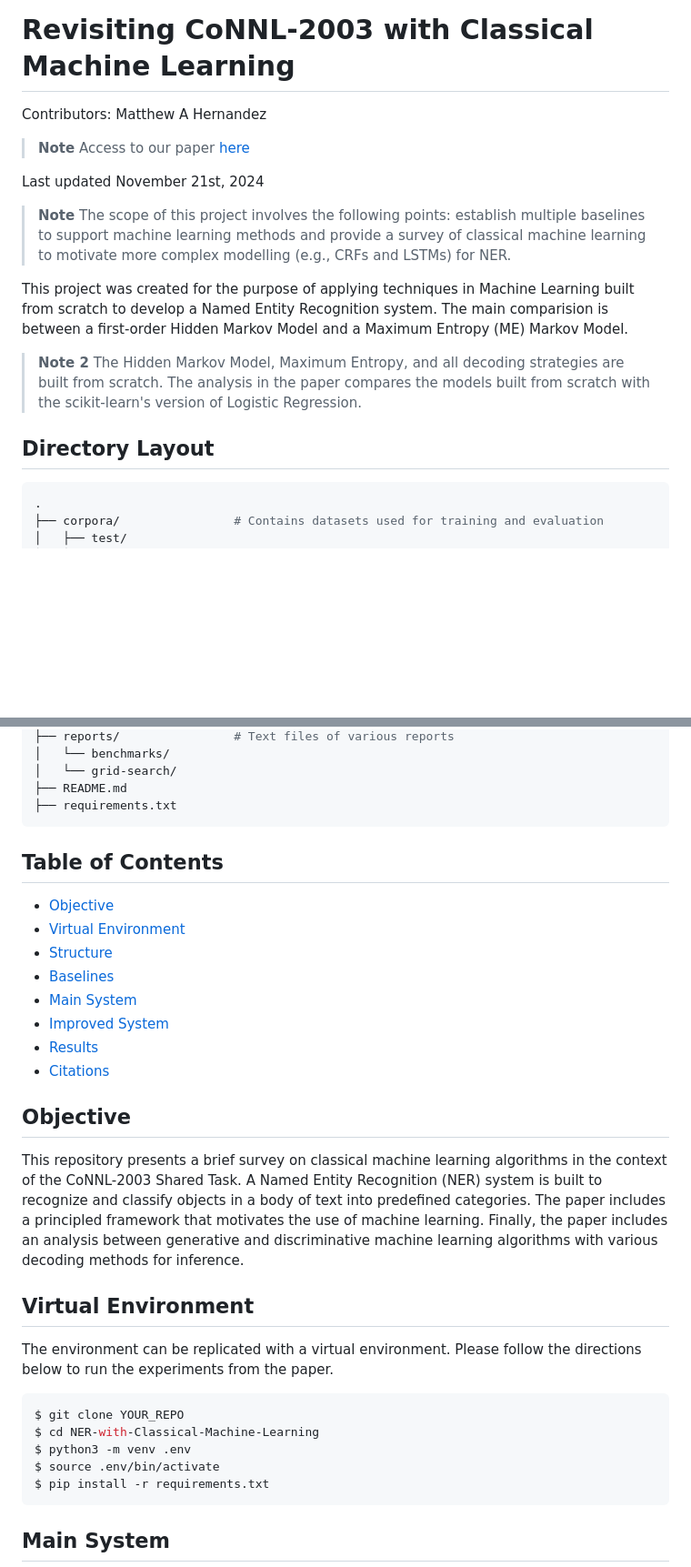
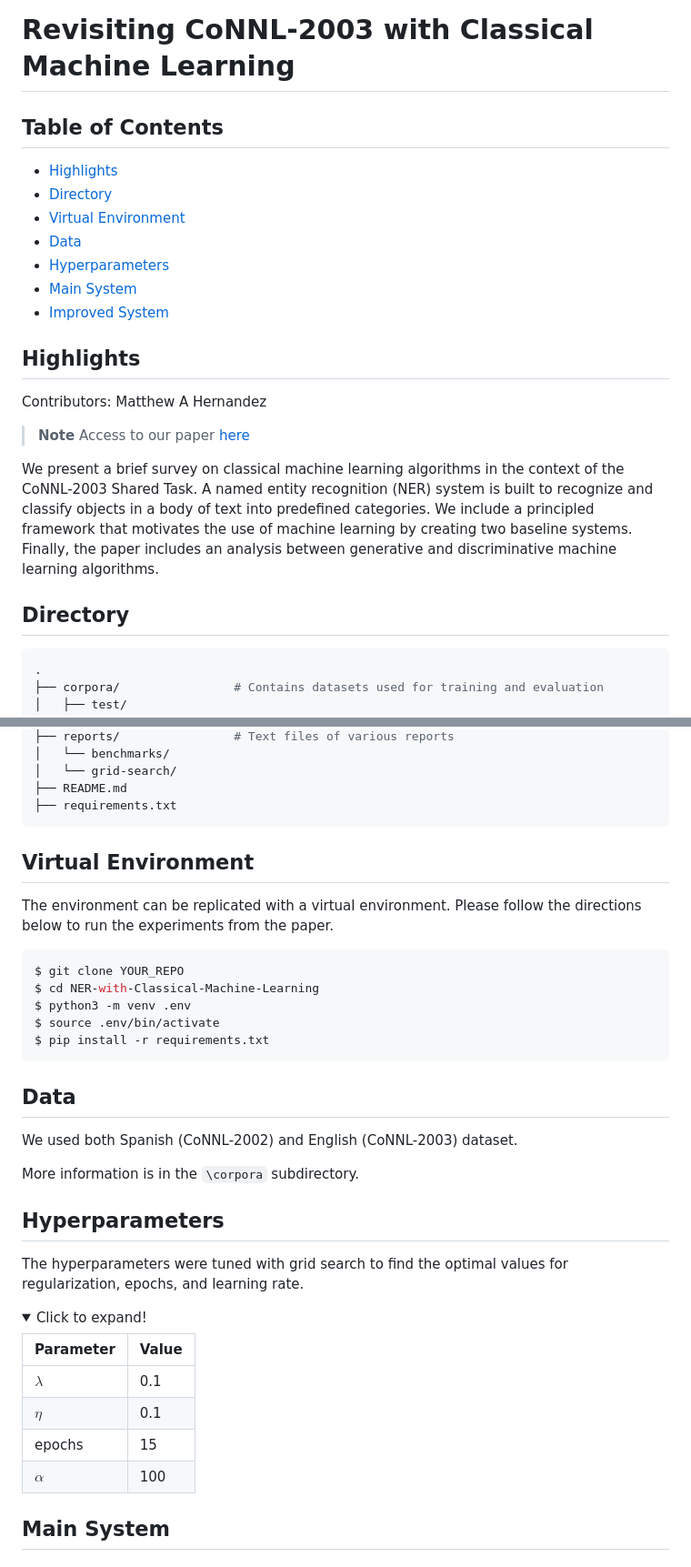
Before and after one commit to weezymatt/NER-with-Classical-ML, a Markdown page: README.md, 2 parts joined by grey strips. Shown: that part at 91% size. Rendered like a GitHub page; folded sections open; blank space fills up the shorter version.

````diff
--- a/README.md
+++ b/README.md
@@ -1,17 +1,20 @@
 # Revisiting CoNNL-2003 with Classical Machine Learning
+## Table of Contents
+- [Highlights](#highlights)
+- [Directory](#directory)
+- [Virtual Environment](#virtual-environment)
+- [Data](#data)
+- [Hyperparameters](#hyperparameters)
+- [Main System](#main-system)
+- [Improved System](#improved-system)
+
+## Highlights
 Contributors: Matthew A Hernandez
 > **Note** Access to our paper [here](https://github.com/weezymatt/NER-with-Classical-Machine-Learning/blob/main/reports/INFO_521_report.pdf)
 
+We present a brief survey on classical machine learning algorithms in the context of the CoNNL-2003 Shared Task. A named entity recognition (NER) system is built to recognize and classify objects in a body of text into predefined categories. We include a principled framework that motivates the use of machine learning by creating two baseline systems. Finally, the paper includes an analysis between generative and discriminative machine learning algorithms.
 
-Last updated November 21st, 2024
-
-> **Note** The scope of this project involves the following points: establish multiple baselines to support machine learning methods and provide a survey of classical machine learning to motivate more complex modelling (e.g., CRFs and LSTMs) for NER.
-
-This project was created for the purpose of applying techniques in Machine Learning built from scratch to develop a Named Entity Recognition system. The main comparision is between a first-order Hidden Markov Model and a Maximum Entropy (ME) Markov Model.
-
-> **Note 2** The Hidden Markov Model, Maximum Entropy, and all decoding strategies are built from scratch. The analysis in the paper compares the models built from scratch with the scikit-learn's version of Logistic Regression.
-
-## Directory Layout
+## Directory
 
 ```bash
 .
@@ -35,20 +38,6 @@ This project was created for the purpose of applying techniques in Machine Learn
 ├── requirements.txt
 ```
 
-
-## Table of Contents
-- [Objective](#objective)
-- [Virtual Environment](#virtual-environment)
-- [Structure](#structure)
-- [Baselines](#baselines)
-- [Main System](#main-system)
-- [Improved System](#improved-system)
-- [Results](#results)
-- [Citations](#citations)
-
-## Objective
-This repository presents a brief survey on classical machine learning algorithms in the context of the CoNNL-2003 Shared Task. A Named Entity Recognition (NER) system is built to recognize and classify objects in a body of text into predefined categories. The paper includes a principled framework that motivates the use of machine learning. Finally, the paper includes an analysis between generative and discriminative machine learning algorithms with various decoding methods for inference.
-
 ## Virtual Environment
 The environment can be replicated with a virtual environment. Please follow the directions below to run the experiments from the paper.
 
@@ -59,3 +48,21 @@ $ python3 -m venv .env
 $ source .env/bin/activate
 $ pip install -r requirements.txt
 ```
+## Data
+We used both Spanish (CoNNL-2002) and English (CoNNL-2003) dataset.
+
+More information is in the ```\corpora``` subdirectory.
+
+## Hyperparameters
+The hyperparameters were tuned with grid search to find the optimal values for regularization, epochs, and learning rate.
+
+<details>
+  <summary>Click to expand!</summary>
+
+  | Parameter | Value  |
+|-----------|--------|
+| $\lambda$ | 0.1    |
+| $\eta$    | 0.1    |
+| epochs    | 15     |
+| $\alpha$  | 100    |
+
````
Also changed, not shown: other parts of README.md (+1 -23 lines).
